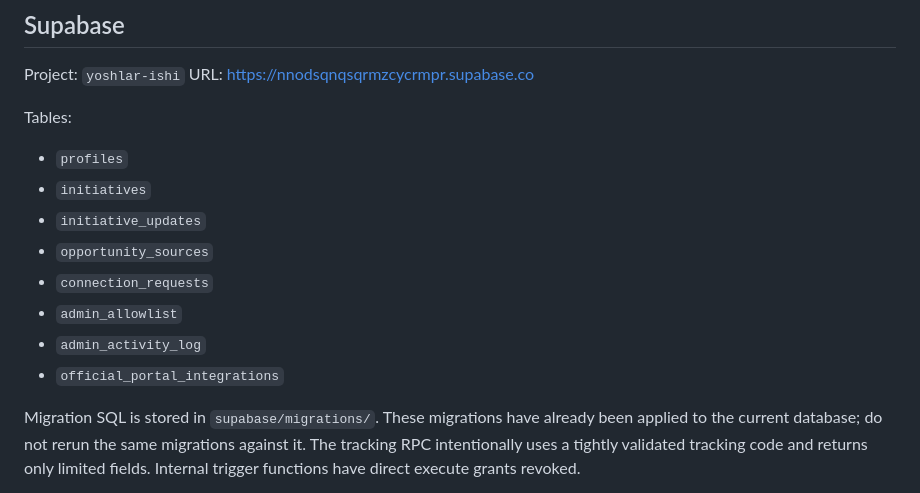
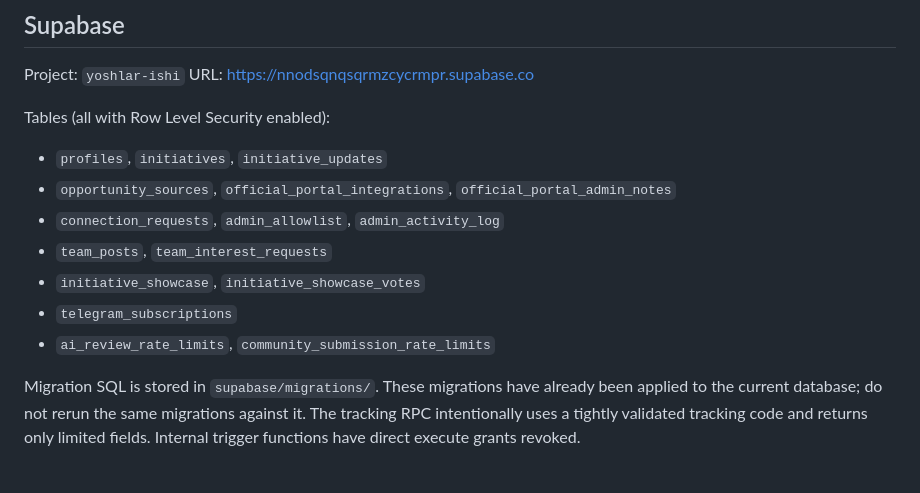
Before and after one commit to javohirbek12122-svg/yoshlar-ishi, a Markdown page: README.md, the part around the change. Rendered like a GitHub page.

Commit message:
Document all RLS tables and accurate deployment verification

```diff
--- a/README.md
+++ b/README.md
@@ -85,15 +85,14 @@ A separate [live-site check](https://github.com/javohirbek12122-svg/yoshlar-ishi
 Project: `yoshlar-ishi`
 URL: https://nnodsqnqsqrmzcycrmpr.supabase.co
 
-Tables:
-- `profiles`
-- `initiatives`
-- `initiative_updates`
-- `opportunity_sources`
-- `connection_requests`
-- `admin_allowlist`
-- `admin_activity_log`
-- `official_portal_integrations`
+Tables (all with Row Level Security enabled):
+- `profiles`, `initiatives`, `initiative_updates`
+- `opportunity_sources`, `official_portal_integrations`, `official_portal_admin_notes`
+- `connection_requests`, `admin_allowlist`, `admin_activity_log`
+- `team_posts`, `team_interest_requests`
+- `initiative_showcase`, `initiative_showcase_votes`
+- `telegram_subscriptions`
+- `ai_review_rate_limits`, `community_submission_rate_limits`
 
 Migration SQL is stored in `supabase/migrations/`. These migrations have already been applied to the current database; do not rerun the same migrations against it. The tracking RPC intentionally uses a tightly validated tracking code and returns only limited fields. Internal trigger functions have direct execute grants revoked.
 
```
